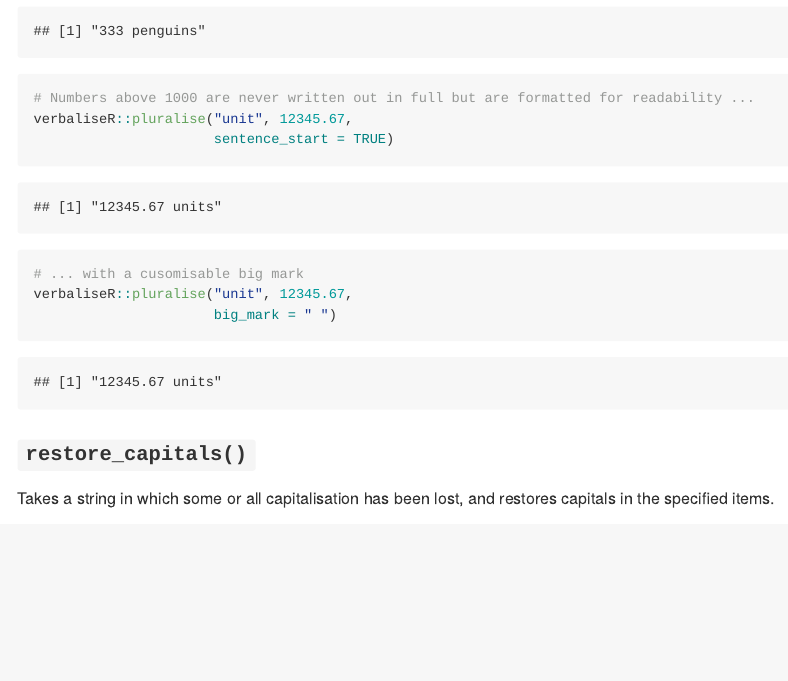
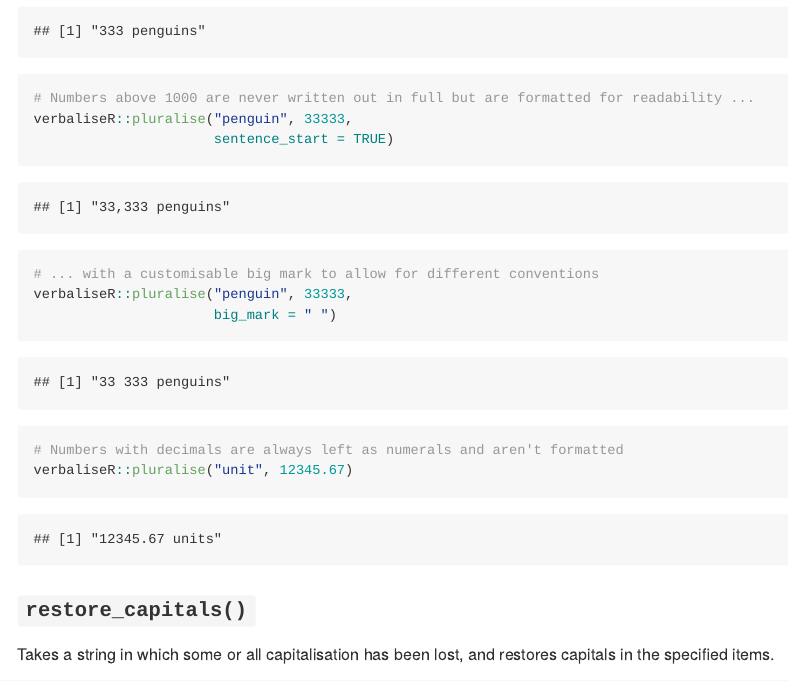
Before and after one commit to cararthompson/verbaliseR, an R Markdown document (README.Rmd): the page in a window 1100 px wide, from 5890 px down. The pictures show the output file README.md that the author committed with the source, drawn offline in the style of GitHub; badge pictures from the web are left out.

Commit message:
Updated documentation about numbers kept as number

````diff
--- a/README.Rmd
+++ b/README.Rmd
@@ -161,12 +161,16 @@ verbaliseR::pluralise("penguin", 333,
 verbaliseR::pluralise("penguin", 333)
 
 # Numbers above 1000 are never written out in full but are formatted for readability ...
-verbaliseR::pluralise("unit", 12345.67,
+verbaliseR::pluralise("penguin", 33333,
                       sentence_start = TRUE)
 
-# ... with a cusomisable big mark
-verbaliseR::pluralise("unit", 12345.67,
+# ... with a customisable big mark to allow for different conventions
+verbaliseR::pluralise("penguin", 33333,
                       big_mark = " ")
+
+# Numbers with decimals are always left as numerals and aren't formatted
+verbaliseR::pluralise("unit", 12345.67)
+
 
 ```
 
````
Also changed, not shown: README.md.
